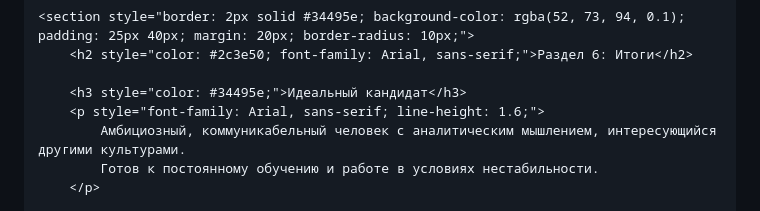
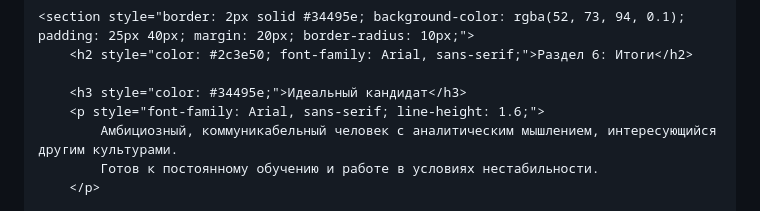
Before and after one commit to lyskova2905-tech/repo-name, a Markdown page: README.md, the part around the change printed below. Drawn GitHub-style.

```diff
--- a/README.md
+++ b/README.md
@@ -111,7 +112,7 @@
 
         <h3 style="color: #34495e;">Идеальный кандидат</h3>
         <p style="font-family: Arial, sans-serif; line-height: 1.6;">
-            Амбициозный, коммуникабельный человек с аналитическим мышлением, интересующийся другими культурами.
+            Амбициозный, коммуникабельный человек с аналитическим мышлением, интересующийся другим культурами.
             Готов к постоянному обучению и работе в условиях нестабильности.
         </p>
 
```
Also changed, not shown: other parts of README.md (+2 -1 lines).
